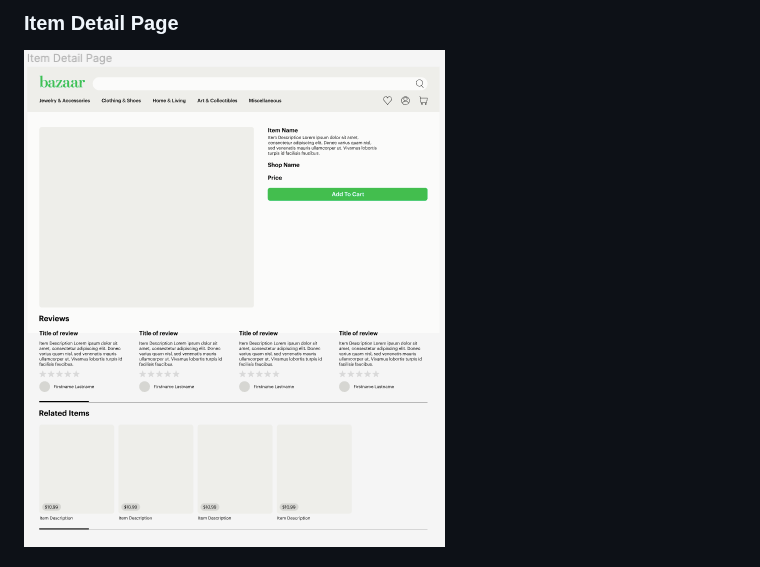
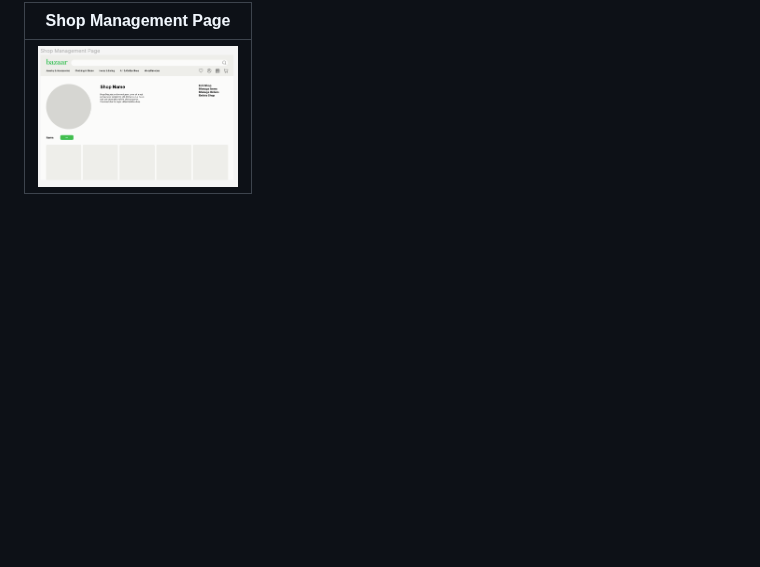
Before and after one commit to joe-bor/Bazaar, a Markdown page: README.md, the part around one of its changes. Drawn GitHub-style; blank space fills up the shorter version.

```diff
--- a/README.md
+++ b/README.md
@@ -73,4 +76,5 @@
 
-### Item Detail Page
-![](./READMEfiles/ItemDetail.png)
+| Shop Management Page |
+|:---:|
+| <img src="./READMEfiles/ShopManagement.png" width="200" height="150" /> |
 
```
Also changed, not shown: other parts of README.md (+9 -23 lines).
